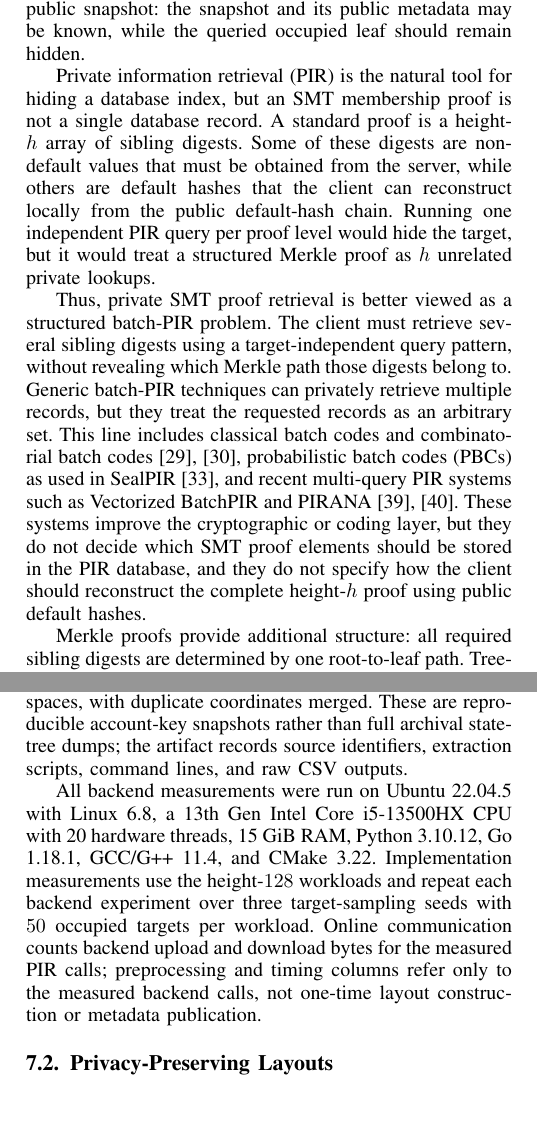
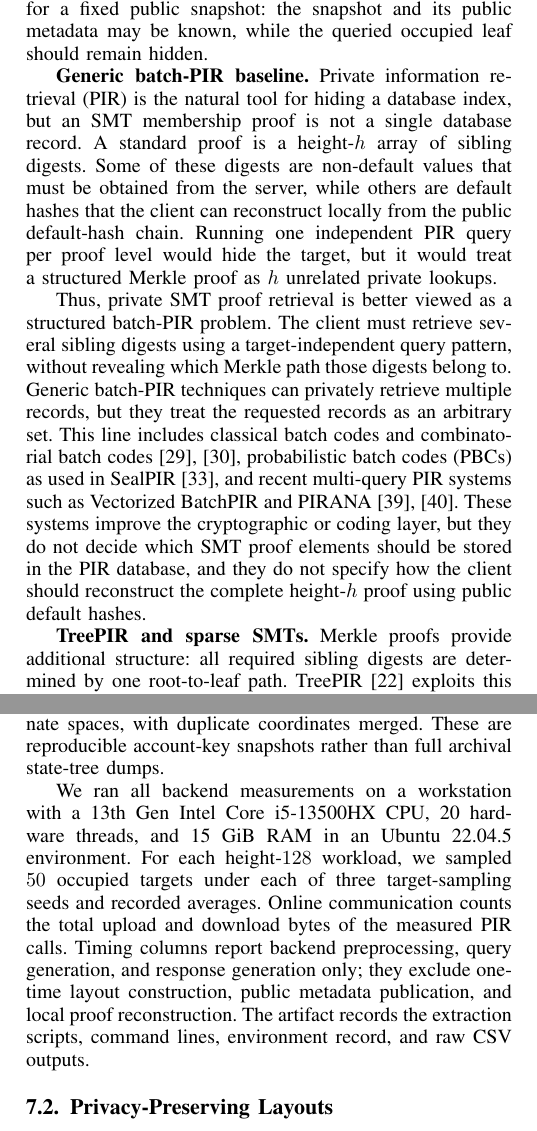
Before and after one commit to athatgirls/sparsetreepir, a LaTeX paper (manuscripts/sparsetreepir_conference.tex, which reads manuscripts/sparsetreepir_body_full_en_polished.tex): two parts of the columns of pages 1 and 10 of 14, joined at a grey line, cut so that both start at the same text. Compiled offline with pdfLaTeX; a missing font is replaced by an installed copy or a similar font; a LaTeX package or settings file that is missing is left out.

Commit message:
Align paper style with TreePIR submission

```diff
--- a/manuscripts/sparsetreepir_body_full_en_polished.tex
+++ b/manuscripts/sparsetreepir_body_full_en_polished.tex
@@ -3,11 +3,11 @@
 
 Sparse Merkle Trees (SMTs) are Merkle trees over large logical address spaces. A height-$h$ SMT has $2^h$ possible leaf coordinates, but only a small subset of leaves is usually occupied. Empty subtrees are represented by publicly known default hashes. This default-hash mechanism makes SMTs a common building block for revocation maps, authenticated dictionaries, and blockchain state commitments~\cite{sparsemt,revtrans,jmt,ethereum,zcash}. Despite the sparse representation, membership verification keeps the standard Merkle proof interface: a verifier checks a leaf value together with one sibling digest per level and recomputes the committed root.
 
-The standard SMT proof API is efficient, but it reveals the queried target. When a client requests a membership proof, the server learns which key, account, certificate, or state object is being checked, and it also observes the corresponding authenticated path. Existing SMT work mainly improves storage, proof generation, multiproofs, and updates. These optimizations reduce the cost of proof serving, but they do not provide query privacy. This paper studies private retrieval of SMT membership proofs for a fixed public snapshot: the snapshot and its public metadata may be known, while the queried occupied leaf should remain hidden.
+\textbf{Problem of interest.} The standard SMT proof API is efficient, but it reveals the queried target. When a client requests a membership proof, the server learns which key, account, certificate, or state object is being checked, and it also observes the corresponding authenticated path. Existing SMT work mainly improves storage, proof generation, multiproofs, and updates. These optimizations reduce the cost of proof serving, but they do not provide query privacy. This paper studies private retrieval of SMT membership proofs for a fixed public snapshot: the snapshot and its public metadata may be known, while the queried occupied leaf should remain hidden.
 
-Private information retrieval (PIR) is the natural tool for hiding a database index, but an SMT membership proof is not a single database record. A standard proof is a height-$h$ array of sibling digests. Some of these digests are non-default values that must be obtained from the server, while others are default hashes that the client can reconstruct locally from the public default-hash chain. Running one independent PIR query per proof level would hide the target, but it would treat a structured Merkle proof as $h$ unrelated private lookups.
+\textbf{Generic batch-PIR baseline.} Private information retrieval (PIR) is the natural tool for hiding a database index, but an SMT membership proof is not a single database record. A standard proof is a height-$h$ array of sibling digests. Some of these digests are non-default values that must be obtained from the server, while others are default hashes that the client can reconstruct locally from the public default-hash chain. Running one independent PIR query per proof level would hide the target, but it would treat a structured Merkle proof as $h$ unrelated private lookups.
 
 Thus, private SMT proof retrieval is better viewed as a structured batch-PIR problem. The client must retrieve several sibling digests using a target-independent query pattern, without revealing which Merkle path those digests belong to. Generic batch-PIR techniques can privately retrieve multiple records, but they treat the requested records as an arbitrary set. This line includes classical batch codes and combinatorial batch codes~\cite{batchcodes,cbc}, probabilistic batch codes (PBCs) as used in SealPIR~\cite{sealpir}, and recent multi-query PIR systems such as Vectorized BatchPIR and PIRANA~\cite{vectorbatchpir,pirana}. These systems improve the cryptographic or coding layer, but they do not decide which SMT proof elements should be stored in the PIR database, and they do not specify how the client should reconstruct the complete height-$h$ proof using public default hashes.
 
-Merkle proofs provide additional structure: all required sibling digests are determined by one root-to-leaf path. TreePIR~\cite{treepir} exploits this structure for perfect binary Merkle trees by coloring proof nodes so that each proof path contains at most one node of each color, and then issuing one PIR query per color. This coloring principle is useful, but it does not directly apply to sparse SMT proof retrieval. TreePIR is formulated for a full perfect-tree proof layout. If an SMT is first expanded into a full tree, public default positions and inactive coordinates become part of the PIR database. If those default positions are removed afterward, the remaining records no longer have the full-tree structure assumed by TreePIR's indexing argument.
+\textbf{TreePIR and sparse SMTs.} Merkle proofs provide additional structure: all required sibling digests are determined by one root-to-leaf path. TreePIR~\cite{treepir} exploits this structure for perfect binary Merkle trees by coloring proof nodes so that each proof path contains at most one node of each color, and then issuing one PIR query per color. This coloring principle is useful, but it does not directly apply to sparse SMT proof retrieval. TreePIR is formulated for a full perfect-tree proof layout. If an SMT is first expanded into a full tree, public default positions and inactive coordinates become part of the PIR database. If those default positions are removed afterward, the remaining records no longer have the full-tree structure assumed by TreePIR's indexing argument.
 
@@ -462,9 +462,9 @@ This section evaluates SparseTreePIR as a PIR-based retrieval layout for fixed-s
 
 \subsection{Experimental Setup}
 
-We use six SMT key sets: five account-key snapshots derived from public Polygon zkEVM and ZKsync Era RPC data, and one FuelLabs SMT test-vector workload. Each key set is mapped into height-$128$ and height-$256$ coordinate spaces, with duplicate coordinates merged. These are reproducible account-key snapshots rather than full archival state-tree dumps; the artifact records source identifiers, extraction scripts, command lines, and raw CSV outputs.
+We use six SMT key sets: five account-key snapshots derived from public Polygon zkEVM and ZKsync Era RPC data, and one FuelLabs SMT test-vector workload. Each key set is mapped into height-$128$ and height-$256$ coordinate spaces, with duplicate coordinates merged. These are reproducible account-key snapshots rather than full archival state-tree dumps.
 
-All backend measurements were run on Ubuntu 22.04.5 with Linux 6.8, a 13th Gen Intel Core i5-13500HX CPU with 20 hardware threads, 15 GiB RAM, Python 3.10.12, Go 1.18.1, GCC/G++ 11.4, and CMake 3.22. Implementation measurements use the height-$128$ workloads and repeat each backend experiment over three target-sampling seeds with $50$ occupied targets per workload. Online communication counts backend upload and download bytes for the measured PIR calls; preprocessing and timing columns refer only to the measured backend calls, not one-time layout construction or metadata publication.
+We ran all backend measurements on a workstation with a 13th Gen Intel Core i5-13500HX CPU, 20 hardware threads, and 15 GiB RAM in an Ubuntu 22.04.5 environment. For each height-$128$ workload, we sampled $50$ occupied targets under each of three target-sampling seeds and recorded averages. Online communication counts the total upload and download bytes of the measured PIR calls. Timing columns report backend preprocessing, query generation, and response generation only; they exclude one-time layout construction, public metadata publication, and local proof reconstruction. The artifact records the extraction scripts, command lines, environment record, and raw CSV outputs.
 
 \subsection{Privacy-Preserving Layouts}
 
```
Also changed, not shown: manuscripts/sparsetreepir_body_full_en.tex (+7 -7 lines), manuscripts/sparsetreepir_conference.pdf, manuscripts/sparsetreepir_body_full_en_polished.tex (4 more changed lines).
